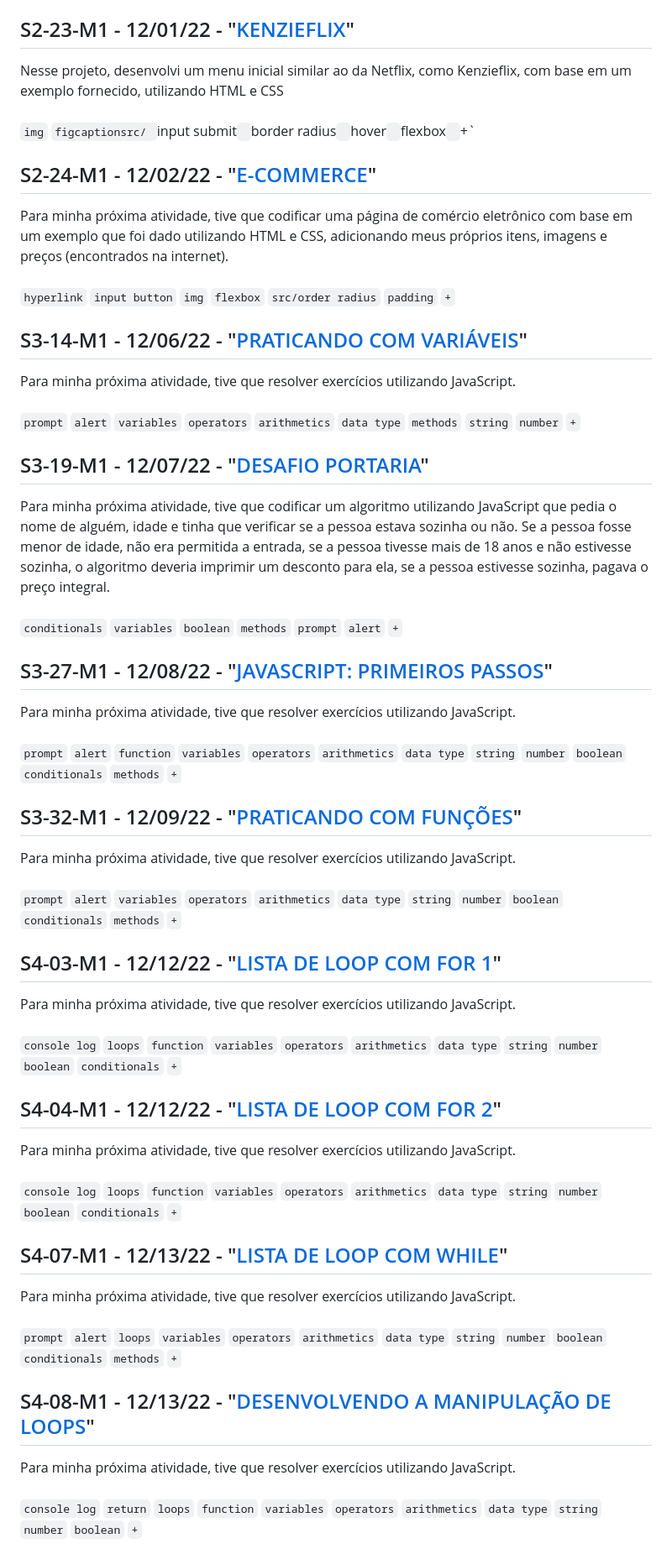
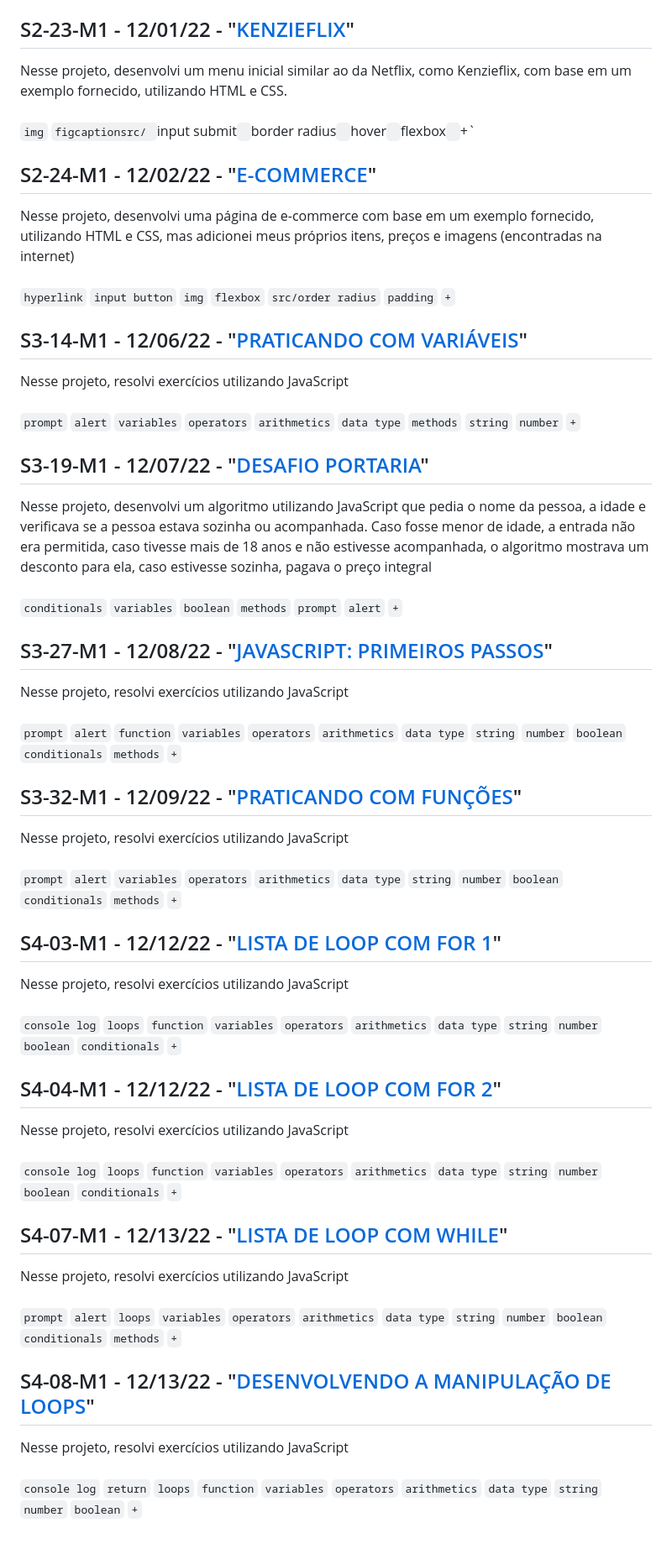
Before and after one commit to mariaclaratabosa/M1-PROJECTS, a Markdown page: README.md, the part around one of its changes. Shown at 84% size. Drawn GitHub-style.

Commit message:
readme final

```diff
--- a/README.md
+++ b/README.md
@@ -49,53 +49,52 @@ Nesse projeto, estilizei o blog que foi criado na S1-26-M1 utilizando CSS.<br />
 `hyperlink` `email input` `input submit` `background image` `margin` `border radius` `border style` `parallax` `scrollbar color` `scrollbar thumb` `scrollbar track` `+`
 
 ## S2-23-M1 - 12/01/22 - "[KENZIEFLIX](https://mariaclaratabosa.github.io/M1-PROJECTS/src/M1-SPRINT-2/S2-23-M1.html)"
-Nesse projeto, desenvolvi um menu inicial similar ao da Netflix, como Kenzieflix, com base em um exemplo fornecido, utilizando HTML e CSS <br />
+Nesse projeto, desenvolvi um menu inicial similar ao da Netflix, como Kenzieflix, com base em um exemplo fornecido, utilizando HTML e CSS. <br />
 <br />
 `img` `figcaptionsrc/ `input submit` `border radius` `hover` `flexbox` `+`
 
 ## S2-24-M1 - 12/02/22 - "[E-COMMERCE](https://mariaclaratabosa.github.io/M1-PROJECTS/src/M1-SPRINT-2/S2-24-M1.html)"
-Para minha próxima atividade, tive que codificar uma página de comércio eletrônico com base em um exemplo que foi dado utilizando HTML e CSS, adicionando meus próprios itens, imagens e preços (encontrados na internet).
-<br />
+Nesse projeto, desenvolvi uma página de e-commerce com base em um exemplo fornecido, utilizando HTML e CSS, mas adicionei meus próprios itens, preços e imagens (encontradas na internet)<br />
 <br />
 `hyperlink` `input button` `img` `flexbox` `src/order radius` `padding` `+`
 
 ## S3-14-M1 - 12/06/22 - "[PRATICANDO COM VARIÁVEIS](https://mariaclaratabosa.github.io/M1-PROJECTS/src/M1-SPRINT-3/S3-14-M1.html)"
-Para minha próxima atividade, tive que resolver exercícios utilizando JavaScript.<br />
+Nesse projeto, resolvi exercícios utilizando JavaScript <br />
 <br />
 `prompt` `alert` `variables` `operators` `arithmetics` `data type` `methods` `string` `number` `+`
 
 ## S3-19-M1 - 12/07/22 - "[DESAFIO PORTARIA](https://mariaclaratabosa.github.io/M1-PROJECTS/src/M1-SPRINT-3/S3-19-M1.html)"
-Para minha próxima atividade, tive que codificar um algoritmo utilizando JavaScript que pedia o nome de alguém, idade e tinha que verificar se a pessoa estava sozinha ou não. Se a pessoa fosse menor de idade, não era permitida a entrada, se a pessoa tivesse mais de 18 anos e não estivesse sozinha, o algoritmo deveria imprimir um desconto para ela, se a pessoa estivesse sozinha, pagava o preço integral.<br />
+Nesse projeto, desenvolvi um algoritmo utilizando JavaScript que pedia o nome da pessoa, a idade e verificava se a pessoa estava sozinha ou acompanhada. Caso fosse menor de idade, a entrada não era permitida, caso tivesse mais de 18 anos e não estivesse acompanhada, o algoritmo mostrava um desconto para ela, caso estivesse sozinha, pagava o preço integral <br />
 <br />
 `conditionals` `variables` `boolean` `methods` `prompt` `alert` `+`
 
 ## S3-27-M1 - 12/08/22 - "[JAVASCRIPT: PRIMEIROS PASSOS](https://mariaclaratabosa.github.io/M1-PROJECTS/src/M1-SPRINT-3/S3-27-M1.html)"
-Para minha próxima atividade, tive que resolver exercícios utilizando JavaScript.<br />
+Nesse projeto, resolvi exercícios utilizando JavaScript<br />
 <br />
 `prompt` `alert` `function` `variables` `operators` `arithmetics` `data type` `string` `number` `boolean` `conditionals` `methods` `+`
 
 ## S3-32-M1 - 12/09/22 - "[PRATICANDO COM FUNÇÕES](https://mariaclaratabosa.github.io/M1-PROJECTS/src/M1-SPRINT-3/S3-32-M1.html)"
-Para minha próxima atividade, tive que resolver exercícios utilizando JavaScript.<br />
+Nesse projeto, resolvi exercícios utilizando JavaScript<br />
 <br />
 `prompt` `alert` `variables` `operators` `arithmetics` `data type` `string` `number` `boolean` `conditionals` `methods` `+`
 
 ## S4-03-M1 - 12/12/22 - "[LISTA DE LOOP COM FOR 1](https://mariaclaratabosa.github.io/M1-PROJECTS/src/M1-SPRINT-4/S4-03-M1.html)"
-Para minha próxima atividade, tive que resolver exercícios utilizando JavaScript.<br />
+Nesse projeto, resolvi exercícios utilizando JavaScript<br />
 <br />
 `console log` `loops` `function` `variables` `operators` `arithmetics` `data type` `string` `number` `boolean` `conditionals` `+`
 
 ## S4-04-M1 - 12/12/22 - "[LISTA DE LOOP COM FOR 2](https://mariaclaratabosa.github.io/M1-PROJECTS/src/M1-SPRINT-4/S4-04-M1.html)"
-Para minha próxima atividade, tive que resolver exercícios utilizando JavaScript.<br />
+Nesse projeto, resolvi exercícios utilizando JavaScript<br />
 <br />
 `console log` `loops` `function` `variables` `operators` `arithmetics` `data type` `string` `number` `boolean` `conditionals` `+`
 
 ## S4-07-M1 - 12/13/22 - "[LISTA DE LOOP COM WHILE](https://mariaclaratabosa.github.io/M1-PROJECTS/src/M1-SPRINT-4/S4-07-M1.html)"
-Para minha próxima atividade, tive que resolver exercícios utilizando JavaScript.<br />
+Nesse projeto, resolvi exercícios utilizando JavaScript<br />
 <br />
 `prompt` `alert` `loops` `variables` `operators` `arithmetics` `data type` `string` `number` `boolean` `conditionals` `methods` `+`
 
 ## S4-08-M1 - 12/13/22 - "[DESENVOLVENDO A MANIPULAÇÃO DE LOOPS](https://mariaclaratabosa.github.io/M1-PROJECTS/src/M1-SPRINT-4/S4-08-M1.html)"
-Para minha próxima atividade, tive que resolver exercícios utilizando JavaScript.<br />
+Nesse projeto, resolvi exercícios utilizando JavaScript<br />
 <br />
  `console log` `return` `loops` `function` `variables` `operators` `arithmetics` `data type` `string` `number` `boolean` `+`
 
```
Also changed, not shown: other parts of README.md (+18 -19 lines).
